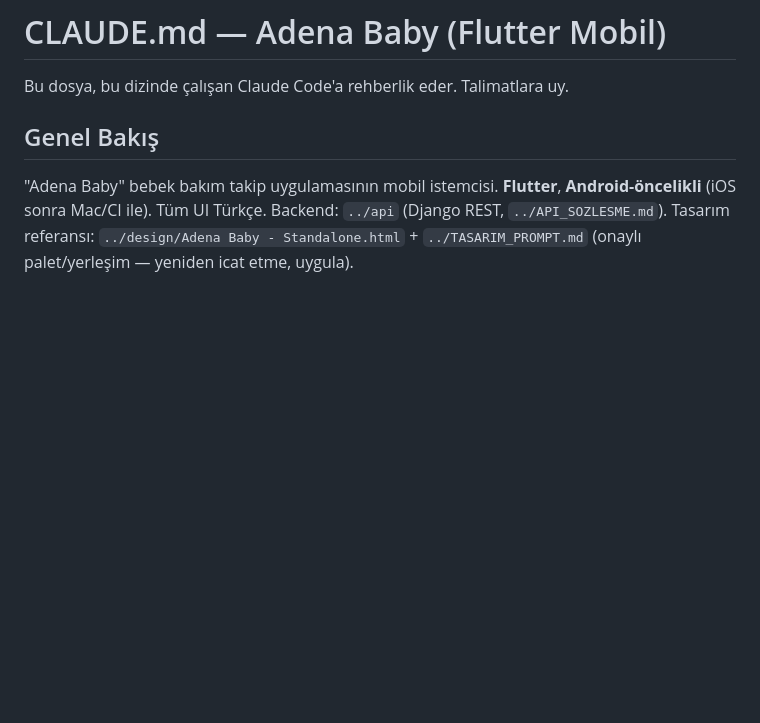
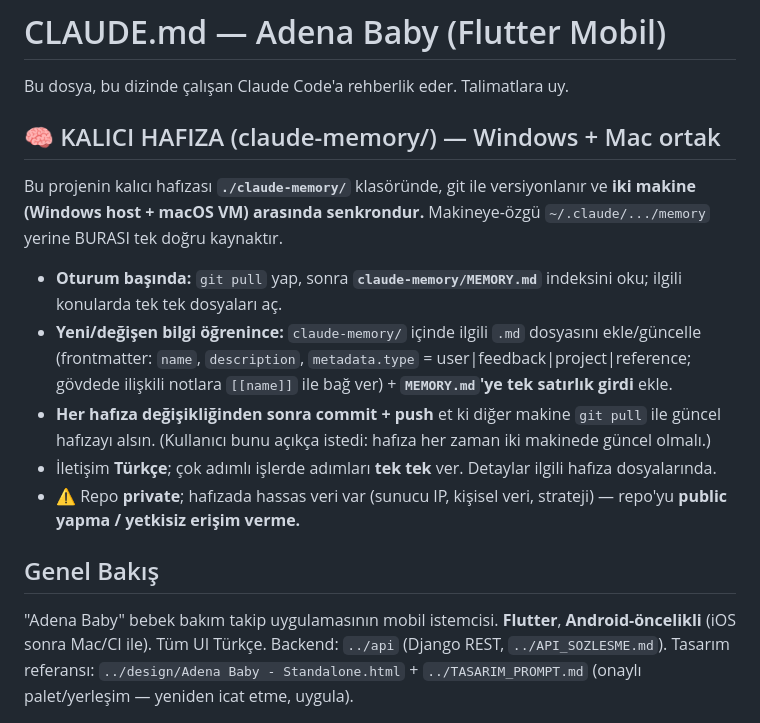
Before and after one commit to emrecanmuslu/adena-baby-mobile, a Markdown page: CLAUDE.md, the part around the change. GitHub-like rendering; blank space fills up the shorter version.

Commit message:
docs(CLAUDE.md): kalici hafiza claude-memory/ — oturum basinda oku, degisince commit+push (Win+Mac senkron)
Co-Authored-By: Claude Opus 4.8 (1M context) <noreply@anthropic.com>

```diff
--- a/CLAUDE.md
+++ b/CLAUDE.md
@@ -1,6 +1,15 @@
 # CLAUDE.md — Adena Baby (Flutter Mobil)
 
 Bu dosya, bu dizinde çalışan Claude Code'a rehberlik eder. Talimatlara uy.
+
+## 🧠 KALICI HAFIZA (claude-memory/) — Windows + Mac ortak
+Bu projenin kalıcı hafızası **`./claude-memory/`** klasöründe, git ile versiyonlanır ve **iki makine (Windows host + macOS VM) arasında senkrondur.** Makineye-özgü `~/.claude/.../memory` yerine BURASI tek doğru kaynaktır.
+
+- **Oturum başında:** `git pull` yap, sonra **`claude-memory/MEMORY.md`** indeksini oku; ilgili konularda tek tek dosyaları aç.
+- **Yeni/değişen bilgi öğrenince:** `claude-memory/` içinde ilgili `.md` dosyasını ekle/güncelle (frontmatter: `name`, `description`, `metadata.type` = user|feedback|project|reference; gövdede ilişkili notlara `[[name]]` ile bağ ver) + **`MEMORY.md`'ye tek satırlık girdi** ekle.
+- **Her hafıza değişikliğinden sonra commit + push** et ki diğer makine `git pull` ile güncel hafızayı alsın. (Kullanıcı bunu açıkça istedi: hafıza her zaman iki makinede güncel olmalı.)
+- İletişim **Türkçe**; çok adımlı işlerde adımları **tek tek** ver. Detaylar ilgili hafıza dosyalarında.
+- ⚠️ Repo **private**; hafızada hassas veri var (sunucu IP, kişisel veri, strateji) — repo'yu **public yapma / yetkisiz erişim verme.**
 
 ## Genel Bakış
 "Adena Baby" bebek bakım takip uygulamasının mobil istemcisi. **Flutter**, **Android-öncelikli** (iOS sonra Mac/CI ile). Tüm UI Türkçe. Backend: `../api` (Django REST, `../API_SOZLESME.md`). Tasarım referansı: `../design/Adena Baby - Standalone.html` + `../TASARIM_PROMPT.md` (onaylı palet/yerleşim — yeniden icat etme, uygula).
```
